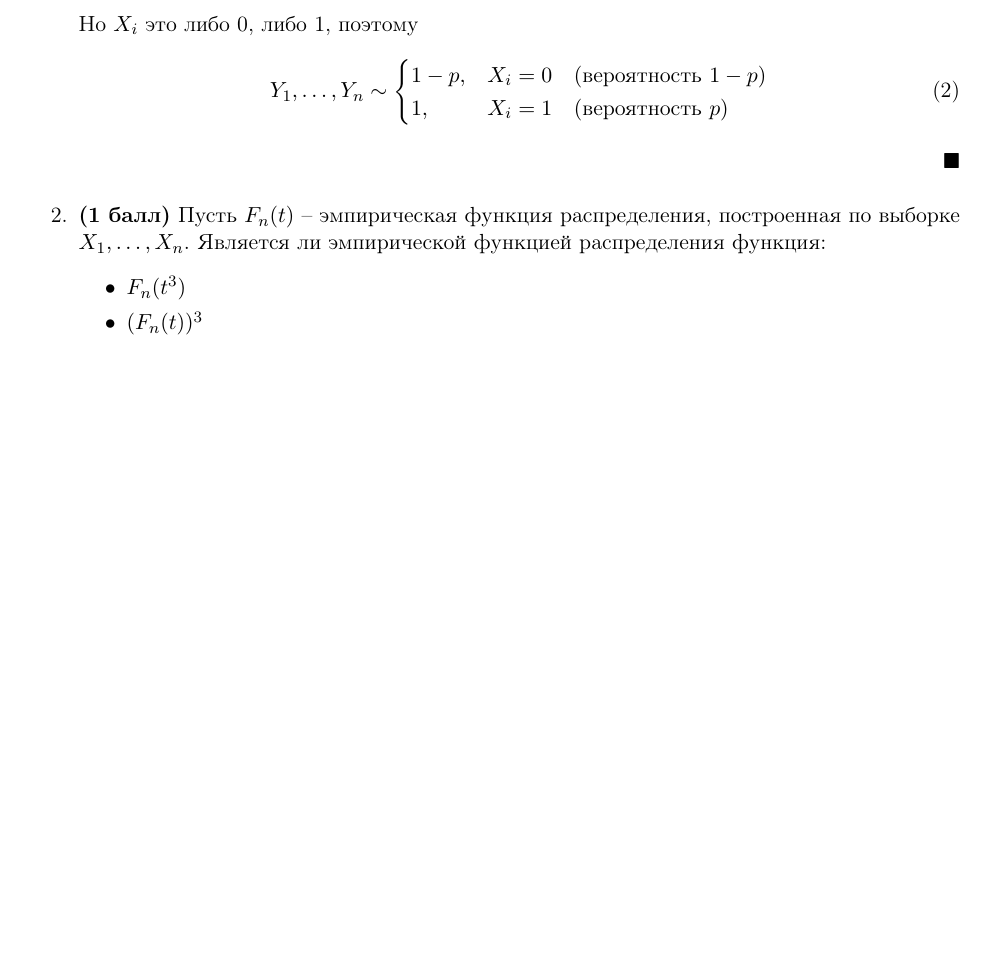
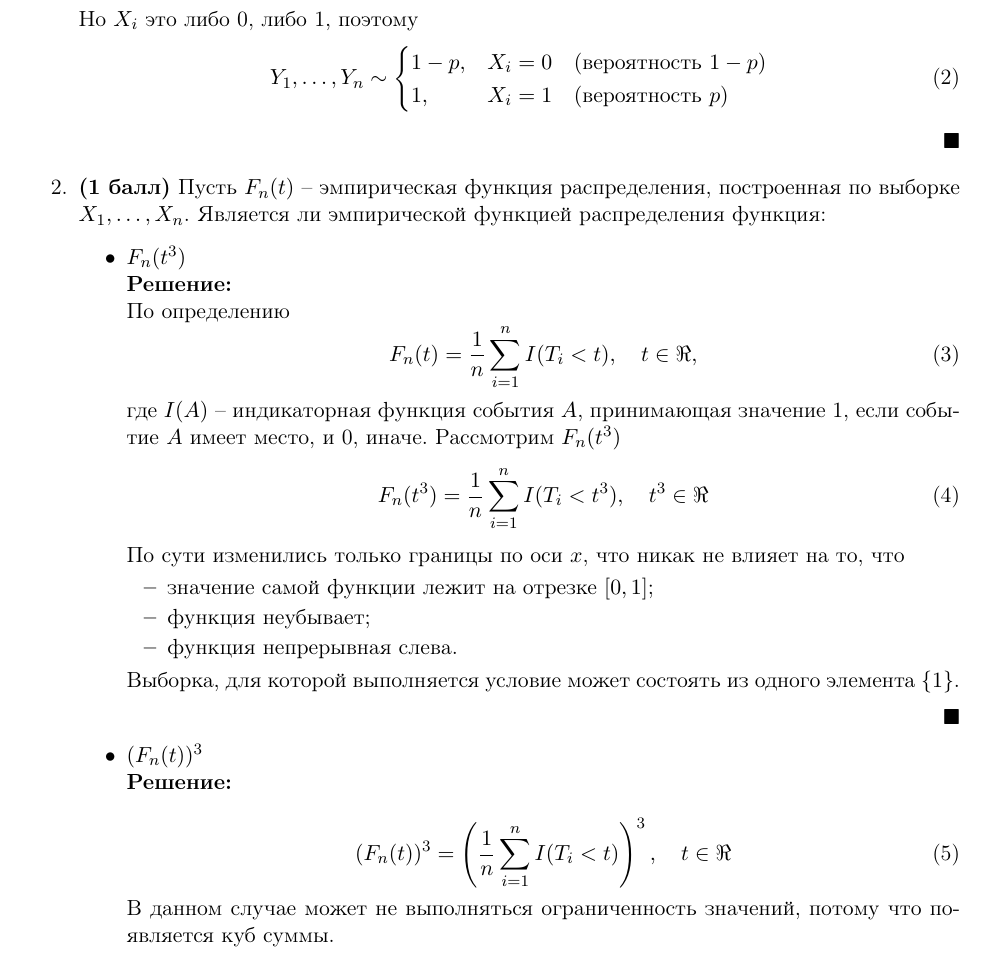
Before and after one commit to mdvasilyev/MathStat-hws, a LaTeX problem sheet (hw1.tex): part of page 1 of 2 before the commit and part of page 1 of 3 after it, cut so that both start at the same text, the shorter picture padded with empty space. Compiled offline with pdfLaTeX.

Commit message:
sln: add sln to task 2

```diff
--- a/hw1.tex
+++ b/hw1.tex
@@ -29,7 +29,30 @@
     \item \textbf{(1 балл)} Пусть $F_n(t)$ -- эмпирическая функция распределения, построенная по выборке $X_1, \ldots, X_n$. Является ли эмпирической функцией распределения функция:
     \begin{itemize}
         \item $F_n(t^3)$
+        \start
+        По определению
+        \begin{equation}
+            F_n(t) = \frac{1}{n}\sum_{i=1}^{n} I(T_i < t), \quad t \in \Re,
+        \end{equation}
+        где $I(A)$ -- индикаторная функция события $A$, принимающая значение 1, если событие $A$ имеет место, и 0, иначе. Рассмотрим $F_n(t^3)$
+        \begin{equation}
+            F_n(t^3) = \frac{1}{n}\sum_{i=1}^{n} I(T_i < t^3), \quad t^3 \in \Re
+        \end{equation}
+        По сути изменились только границы по оси $x$, что никак не влияет на то, что
+        \begin{itemize}
+            \item значение самой функции лежит на отрезке $[0,1]$;
+            \item функция неубывает;
+            \item функция непрерывная слева.
+        \end{itemize}
+        Выборка, для которой выполняется условие может состоять из одного элемента $\{1\}$.
+        \finish
         \item $(F_n(t))^3$
+        \start
+        \begin{equation}
+            (F_n(t))^3 = \left(\frac{1}{n}\sum_{i=1}^{n} I(T_i < t)\right)^3, \quad t \in \Re
+        \end{equation}
+        В данном случае может не выполняться ограниченность значений, потому что появляется куб суммы.
+        \finish
     \end{itemize}
     Если да, то предъявите выборку, по которой функция была построена.
 
```
